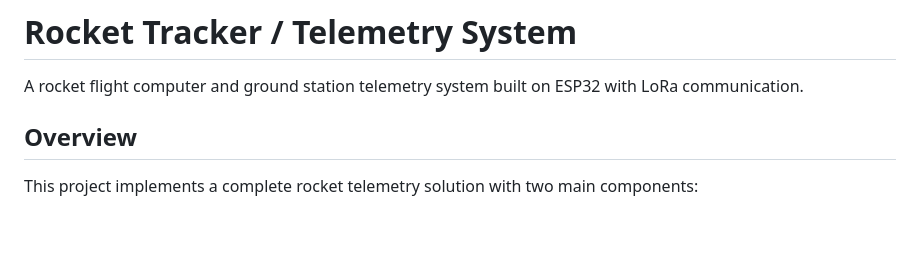
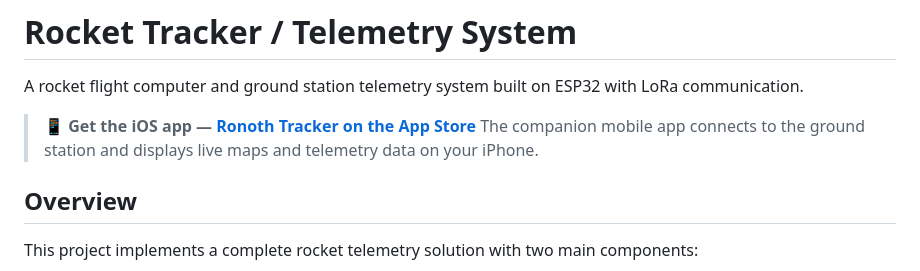
Before and after one commit to ronoth/tracker, a Markdown page: README.md, the part around the change. GitHub-like rendering; blank space fills up the shorter version.

Commit message:
Mention mobile app

```diff
--- a/README.md
+++ b/README.md
@@ -1,6 +1,9 @@
 # Rocket Tracker / Telemetry System
 
 A rocket flight computer and ground station telemetry system built on ESP32 with LoRa communication.
+
+> **📱 Get the iOS app — [Ronoth Tracker on the App Store](https://apps.apple.com/us/app/ronoth-tracker/id6787474660)**
+> The companion mobile app connects to the ground station and displays live maps and telemetry data on your iPhone.
 
 ## Overview
 
```
